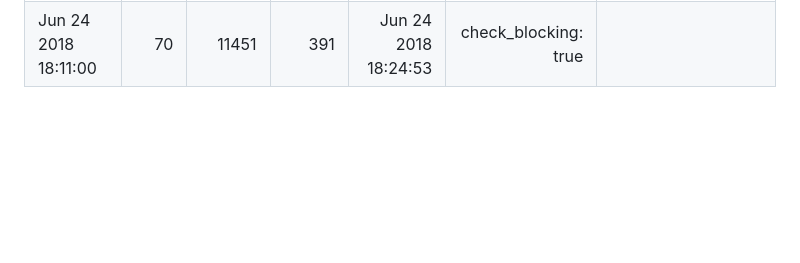
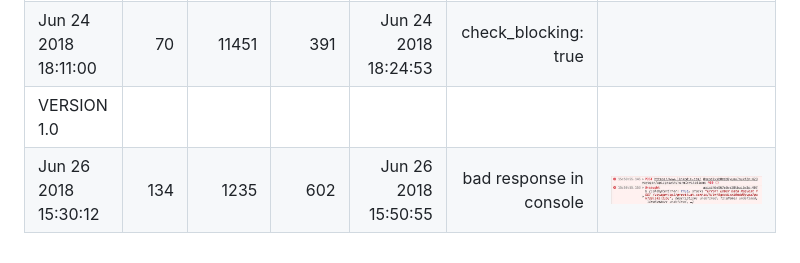
Before and after one commit to p141592/linkedin_append_connections, a Markdown page: README.md, the part around the change. Drawn GitHub-style; pictures changed too: statistic/photo_2018-06-26_15-57-04.jpg (added); blank space fills up the shorter version.

Commit message:
run test results

```diff
--- a/README.md
+++ b/README.md
@@ -32,3 +32,5 @@ https://www.linkedin.com/company/veon/
 |Jun 22 2018 14:03:35 | 184 | 72528 | 465 | Jun 22 2018 15:02:09 | short test | good work |
 |Jun 22 2018 15:11:05 | 186 | 179867 | 500 | Jun 22 2018 17:31:01 | check_stuck: true | STUCK_COUNTER: 927 |
 |Jun 24 2018 18:11:00 | 70 | 11451 | 391 | Jun 24 2018 18:24:53 | check_blocking: true |
+|VERSION 1.0 |
+|Jun 26 2018 15:30:12 | 134 | 1235 | 602 | Jun 26 2018 15:50:55 | bad response in console |![bad response](statistic/photo_2018-06-26_15-57-04.jpg)
```
